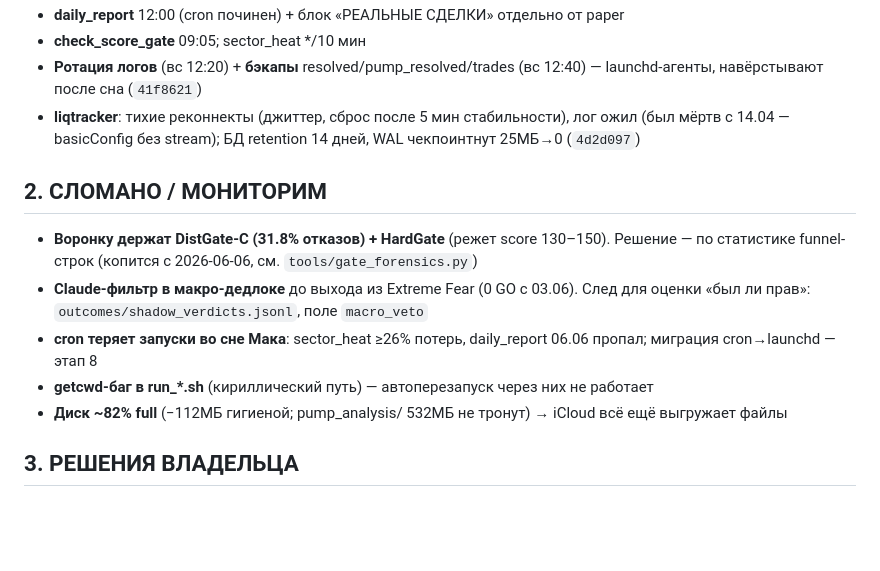
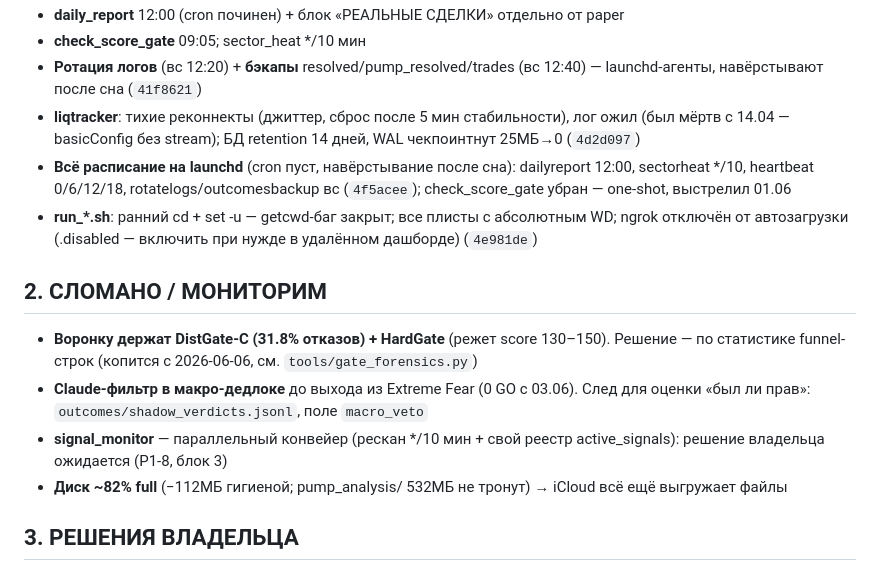
Before and after one commit to nsudiyan/trading-pulse, a Markdown page: STATE.md, the part around the change. Rendered like a GitHub page; blank space fills up the shorter version.

Commit message:
STATE.md: P1-8a/b done — sleep-proof scheduling, getcwd fixed, ngrok off; signal_monitor decision pending
Co-Authored-By: Claude Opus 4.8 (1M context) <noreply@anthropic.com>

```diff
--- a/STATE.md
+++ b/STATE.md
@@ -14,6 +14,8 @@
 - **check_score_gate** 09:05; sector_heat */10 мин
 - **Ротация логов** (вс 12:20) + **бэкапы** resolved/pump_resolved/trades (вс 12:40) — launchd-агенты, навёрстывают после сна (`41f8621`)
 - **liqtracker**: тихие реконнекты (джиттер, сброс после 5 мин стабильности), лог ожил (был мёртв с 14.04 — basicConfig без stream); БД retention 14 дней, WAL чекпоинтнут 25МБ→0 (`4d2d097`)
+- **Всё расписание на launchd** (cron пуст, навёрстывание после сна): dailyreport 12:00, sectorheat */10, heartbeat 0/6/12/18, rotatelogs/outcomesbackup вс (`4f5acee`); check_score_gate убран — one-shot, выстрелил 01.06
+- **run_*.sh**: ранний cd + set -u — getcwd-баг закрыт; все плисты с абсолютным WD; ngrok отключён от автозагрузки (.disabled — включить при нужде в удалённом дашборде) (`4e981de`)
 
 ## 2. СЛОМАНО / МОНИТОРИМ
 
@@ -21,8 +23,7 @@
   Решение — по статистике funnel-строк (копится с 2026-06-06, см. `tools/gate_forensics.py`)
 - **Claude-фильтр в макро-дедлоке** до выхода из Extreme Fear (0 GO с 03.06).
   След для оценки «был ли прав»: `outcomes/shadow_verdicts.jsonl`, поле `macro_veto`
-- **cron теряет запуски во сне Мака**: sector_heat ≥26% потерь, daily_report 06.06 пропал; миграция cron→launchd — этап 8
-- **getcwd-баг в run_*.sh** (кириллический путь) — автоперезапуск через них не работает
+- **signal_monitor** — параллельный конвейер (рескан */10 мин + свой реестр active_signals): решение владельца ожидается (P1-8, блок 3)
 - **Диск ~82% full** (−112МБ гигиеной; pump_analysis/ 532МБ не тронут) → iCloud всё ещё выгружает файлы
 
 ## 3. РЕШЕНИЯ ВЛАДЕЛЬЦА
```
